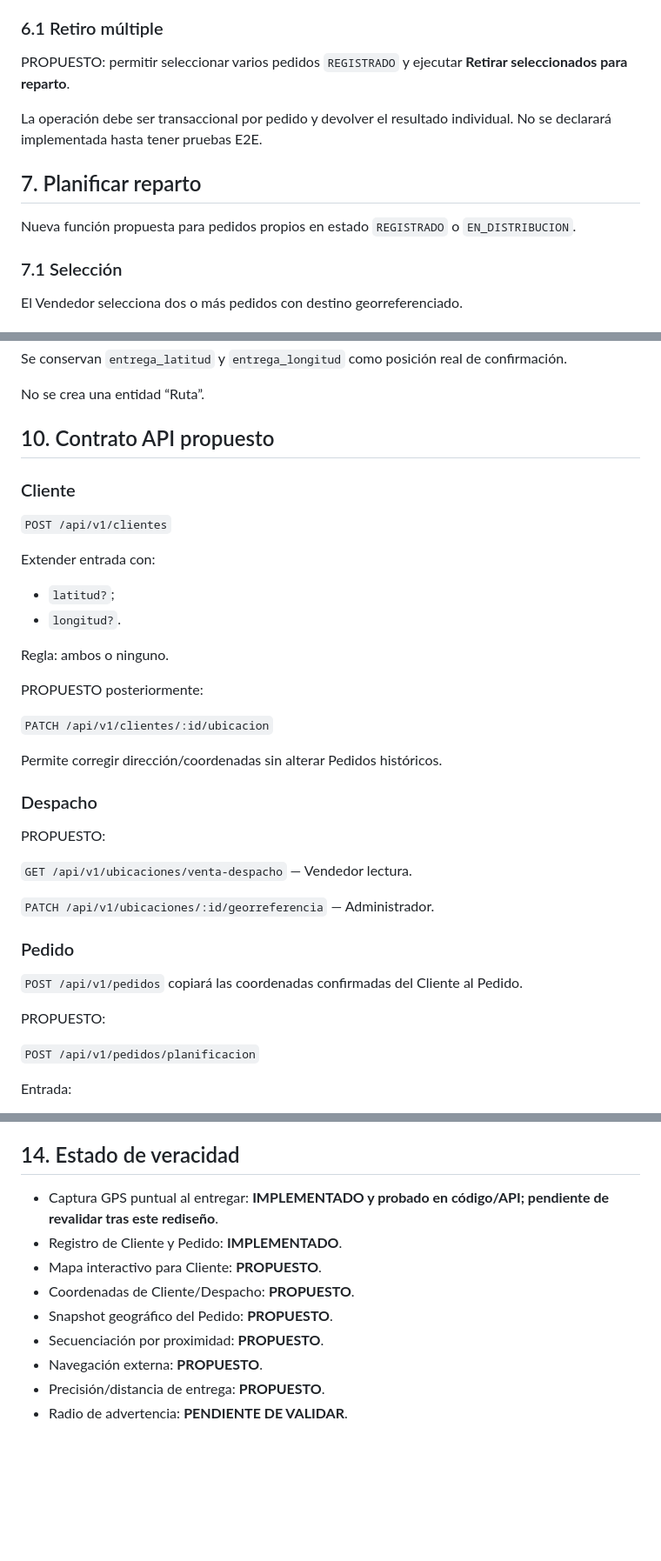
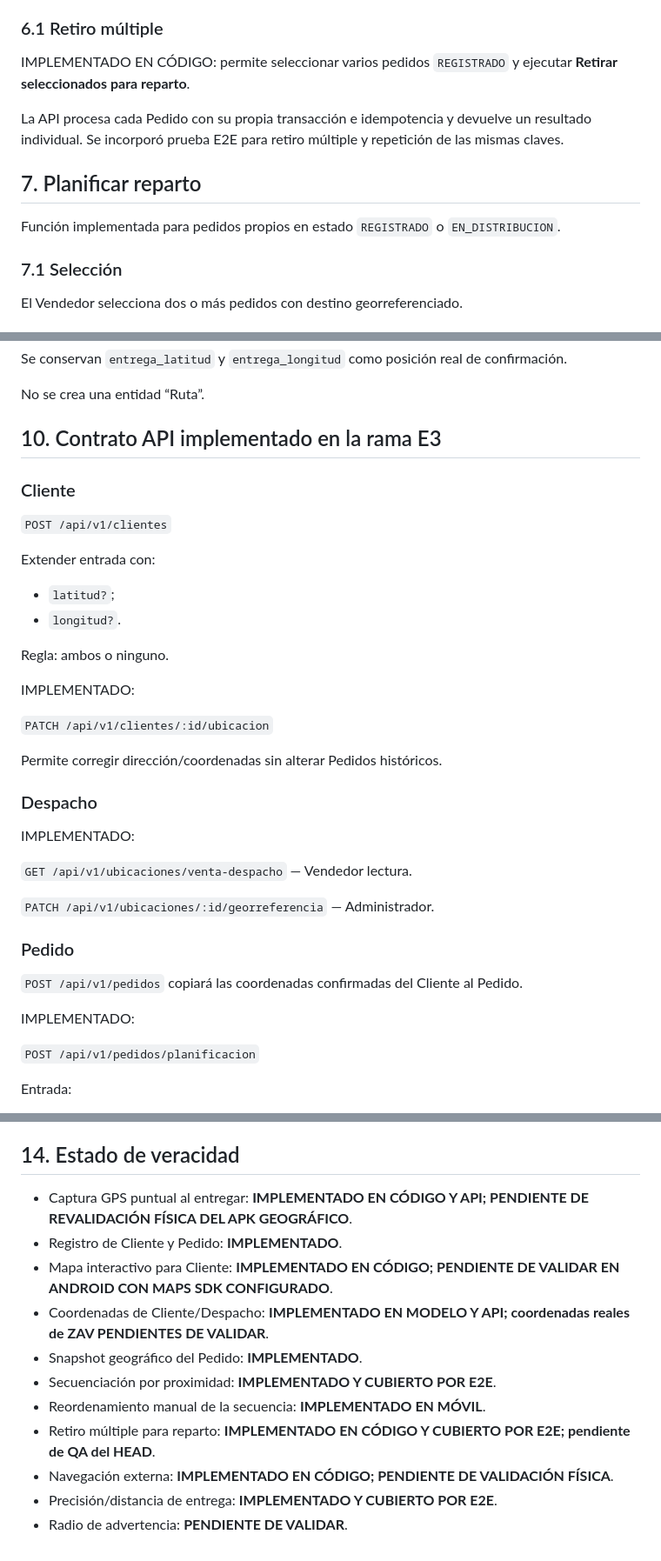
Before and after one commit to RubenMealla/zav-sistema, a Markdown page: docs/arquitectura/geolocalizacion-distribucion-e3.md, 3 parts joined by grey strips. Shown at 87% size. GitHub-like rendering; blank space fills up the shorter version.

Commit message:
docs(e3): actualizar estado real del rediseño geográfico

```diff
--- a/docs/arquitectura/geolocalizacion-distribucion-e3.md
+++ b/docs/arquitectura/geolocalizacion-distribucion-e3.md
@@ -132,13 +132,13 @@ Se conserva:
 
 ### 6.1 Retiro múltiple
 
-PROPUESTO: permitir seleccionar varios pedidos `REGISTRADO` y ejecutar **Retirar seleccionados para reparto**.
+IMPLEMENTADO EN CÓDIGO: permite seleccionar varios pedidos `REGISTRADO` y ejecutar **Retirar seleccionados para reparto**.
 
-La operación debe ser transaccional por pedido y devolver el resultado individual. No se declarará implementada hasta tener pruebas E2E.
+La API procesa cada Pedido con su propia transacción e idempotencia y devuelve un resultado individual. Se incorporó prueba E2E para retiro múltiple y repetición de las mismas claves.
 
 ## 7. Planificar reparto
 
-Nueva función propuesta para pedidos propios en estado `REGISTRADO` o `EN_DISTRIBUCION`.
+Función implementada para pedidos propios en estado `REGISTRADO` o `EN_DISTRIBUCION`.
 
 ### 7.1 Selección
 
@@ -232,7 +232,7 @@ Se conservan `entrega_latitud` y `entrega_longitud` como posición real de confi
 
 No se crea una entidad “Ruta”.
 
-## 10. Contrato API propuesto
+## 10. Contrato API implementado en la rama E3
 
 ### Cliente
 
@@ -245,7 +245,7 @@ Extender entrada con:
 
 Regla: ambos o ninguno.
 
-PROPUESTO posteriormente:
+IMPLEMENTADO:
 
 `PATCH /api/v1/clientes/:id/ubicacion`
 
@@ -253,7 +253,7 @@ Permite corregir dirección/coordenadas sin alterar Pedidos históricos.
 
 ### Despacho
 
-PROPUESTO:
+IMPLEMENTADO:
 
 `GET /api/v1/ubicaciones/venta-despacho` — Vendedor lectura.
 
@@ -263,7 +263,7 @@ PROPUESTO:
 
 `POST /api/v1/pedidos` copiará las coordenadas confirmadas del Cliente al Pedido.
 
-PROPUESTO:
+IMPLEMENTADO:
 
 `POST /api/v1/pedidos/planificacion`
 
@@ -346,12 +346,14 @@ El servidor vuelve a calcular la distancia contra el destino del Pedido. No conf
 
 ## 14. Estado de veracidad
 
-- Captura GPS puntual al entregar: **IMPLEMENTADO y probado en código/API; pendiente de revalidar tras este rediseño**.
+- Captura GPS puntual al entregar: **IMPLEMENTADO EN CÓDIGO Y API; PENDIENTE DE REVALIDACIÓN FÍSICA DEL APK GEOGRÁFICO**.
 - Registro de Cliente y Pedido: **IMPLEMENTADO**.
-- Mapa interactivo para Cliente: **PROPUESTO**.
-- Coordenadas de Cliente/Despacho: **PROPUESTO**.
-- Snapshot geográfico del Pedido: **PROPUESTO**.
-- Secuenciación por proximidad: **PROPUESTO**.
-- Navegación externa: **PROPUESTO**.
-- Precisión/distancia de entrega: **PROPUESTO**.
+- Mapa interactivo para Cliente: **IMPLEMENTADO EN CÓDIGO; PENDIENTE DE VALIDAR EN ANDROID CON MAPS SDK CONFIGURADO**.
+- Coordenadas de Cliente/Despacho: **IMPLEMENTADO EN MODELO Y API; coordenadas reales de ZAV PENDIENTES DE VALIDAR**.
+- Snapshot geográfico del Pedido: **IMPLEMENTADO**.
+- Secuenciación por proximidad: **IMPLEMENTADO Y CUBIERTO POR E2E**.
+- Reordenamiento manual de la secuencia: **IMPLEMENTADO EN MÓVIL**.
+- Retiro múltiple para reparto: **IMPLEMENTADO EN CÓDIGO Y CUBIERTO POR E2E; pendiente de QA del HEAD**.
+- Navegación externa: **IMPLEMENTADO EN CÓDIGO; PENDIENTE DE VALIDACIÓN FÍSICA**.
+- Precisión/distancia de entrega: **IMPLEMENTADO Y CUBIERTO POR E2E**.
 - Radio de advertencia: **PENDIENTE DE VALIDAR**.
```
Also changed, not shown: other parts of docs/arquitectura/geolocalizacion-distribucion-e3.md (+3 -3 lines).
